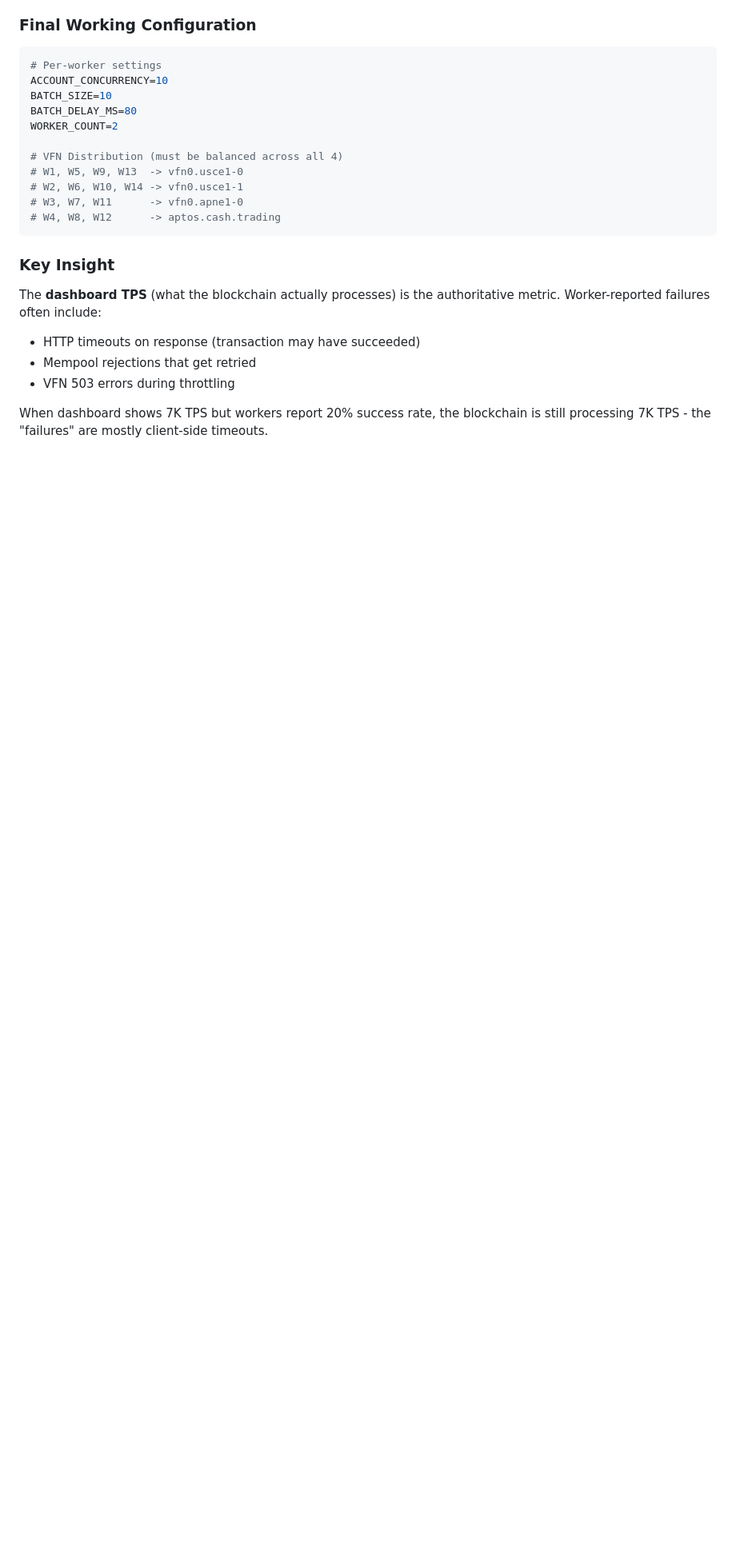
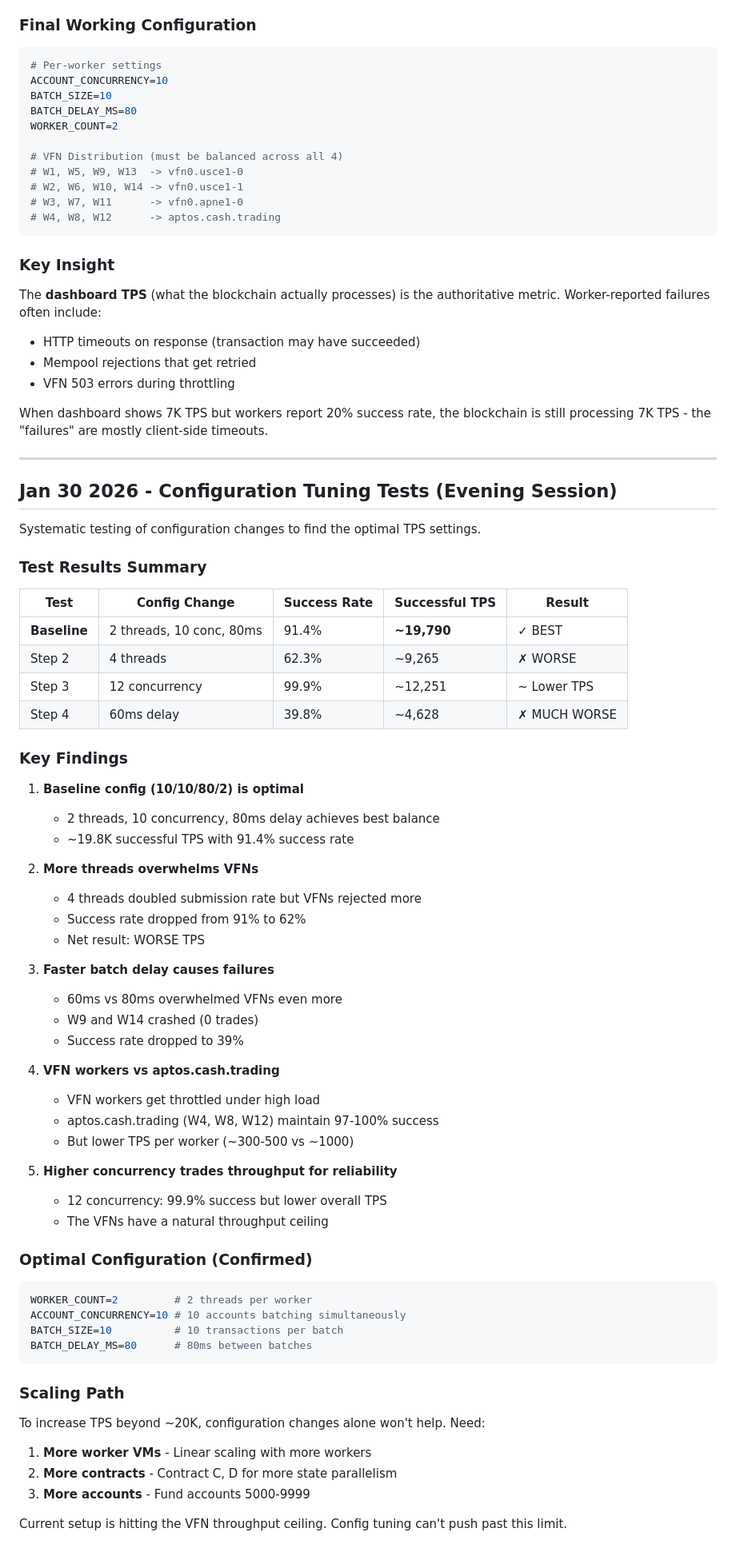
Before and after one commit to SeamMoney/aptos-polymarket, a Markdown page: docs/JAN30-2026-14-WORKER-SCALING.md, the part around the change. Shown at 80% size. Drawn GitHub-style; blank space fills up the shorter version.

Commit message:
docs: Add configuration tuning test results
Tested config changes systematically:
- 4 threads: WORSE (62% success, ~9K TPS)
- 12 concurrency: Similar (~12K TPS, 99.9% success)
- 60ms delay: MUCH WORSE (40% success, ~4.6K TPS)

Baseline config (10/10/80/2) confirmed optimal at ~19.8K TPS.
VFNs have a natural throughput ceiling - scaling requires more
workers/contracts, not config tuning.

Co-Authored-By: Claude Opus 4.5 <noreply@anthropic.com>

````diff
--- a/docs/JAN30-2026-14-WORKER-SCALING.md
+++ b/docs/JAN30-2026-14-WORKER-SCALING.md
@@ -397,3 +397,62 @@ The **dashboard TPS** (what the blockchain actually processes) is the authoritat
 - VFN 503 errors during throttling
 
 When dashboard shows 7K TPS but workers report 20% success rate, the blockchain is still processing 7K TPS - the "failures" are mostly client-side timeouts.
+
+---
+
+## Jan 30 2026 - Configuration Tuning Tests (Evening Session)
+
+Systematic testing of configuration changes to find the optimal TPS settings.
+
+### Test Results Summary
+
+| Test | Config Change | Success Rate | Successful TPS | Result |
+|------|--------------|--------------|----------------|--------|
+| **Baseline** | 2 threads, 10 conc, 80ms | 91.4% | **~19,790** | ✓ BEST |
+| Step 2 | 4 threads | 62.3% | ~9,265 | ✗ WORSE |
+| Step 3 | 12 concurrency | 99.9% | ~12,251 | ~ Lower TPS |
+| Step 4 | 60ms delay | 39.8% | ~4,628 | ✗ MUCH WORSE |
+
+### Key Findings
+
+1. **Baseline config (10/10/80/2) is optimal**
+   - 2 threads, 10 concurrency, 80ms delay achieves best balance
+   - ~19.8K successful TPS with 91.4% success rate
+
+2. **More threads overwhelms VFNs**
+   - 4 threads doubled submission rate but VFNs rejected more
+   - Success rate dropped from 91% to 62%
+   - Net result: WORSE TPS
+
+3. **Faster batch delay causes failures**
+   - 60ms vs 80ms overwhelmed VFNs even more
+   - W9 and W14 crashed (0 trades)
+   - Success rate dropped to 39%
+
+4. **VFN workers vs aptos.cash.trading**
+   - VFN workers get throttled under high load
+   - aptos.cash.trading (W4, W8, W12) maintain 97-100% success
+   - But lower TPS per worker (~300-500 vs ~1000)
+
+5. **Higher concurrency trades throughput for reliability**
+   - 12 concurrency: 99.9% success but lower overall TPS
+   - The VFNs have a natural throughput ceiling
+
+### Optimal Configuration (Confirmed)
+
+```bash
+WORKER_COUNT=2         # 2 threads per worker
+ACCOUNT_CONCURRENCY=10 # 10 accounts batching simultaneously
+BATCH_SIZE=10          # 10 transactions per batch
+BATCH_DELAY_MS=80      # 80ms between batches
+```
+
+### Scaling Path
+
+To increase TPS beyond ~20K, configuration changes alone won't help. Need:
+
+1. **More worker VMs** - Linear scaling with more workers
+2. **More contracts** - Contract C, D for more state parallelism
+3. **More accounts** - Fund accounts 5000-9999
+
+Current setup is hitting the VFN throughput ceiling. Config tuning can't push past this limit.
````
